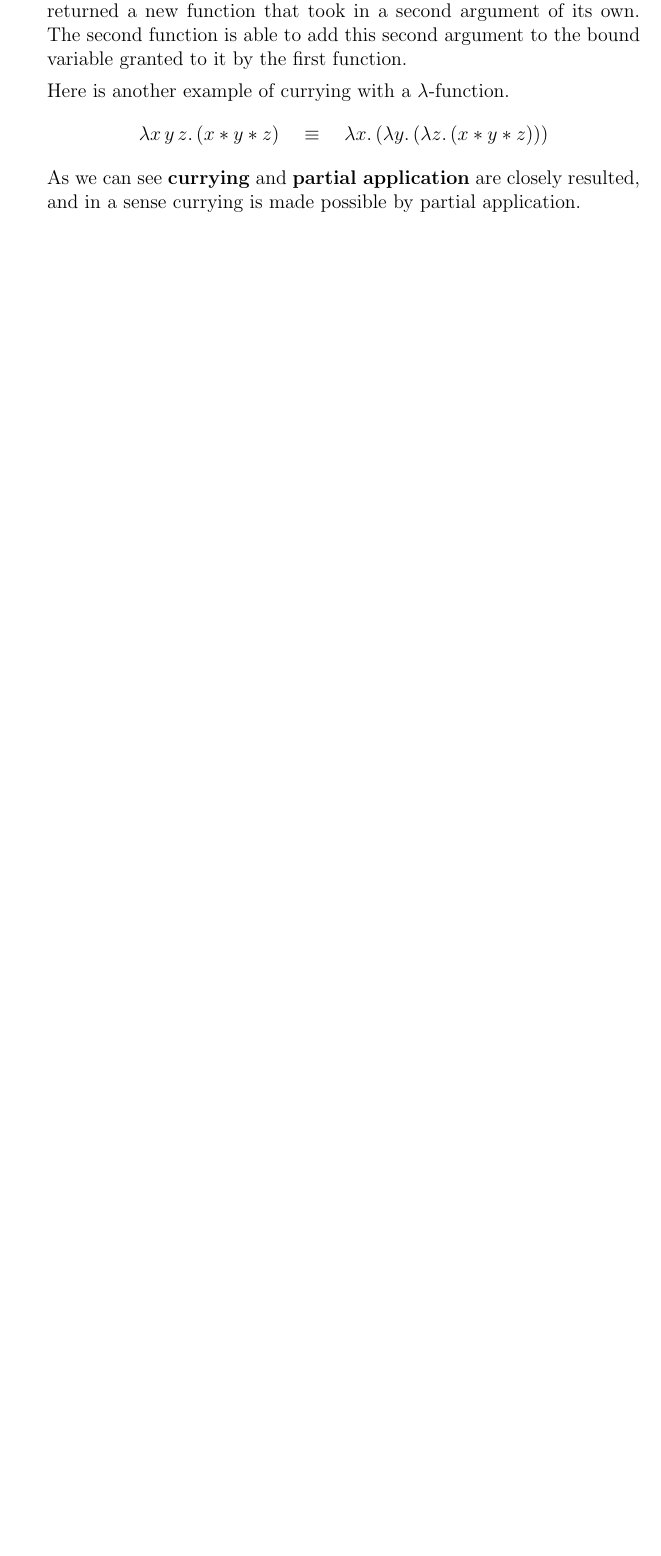
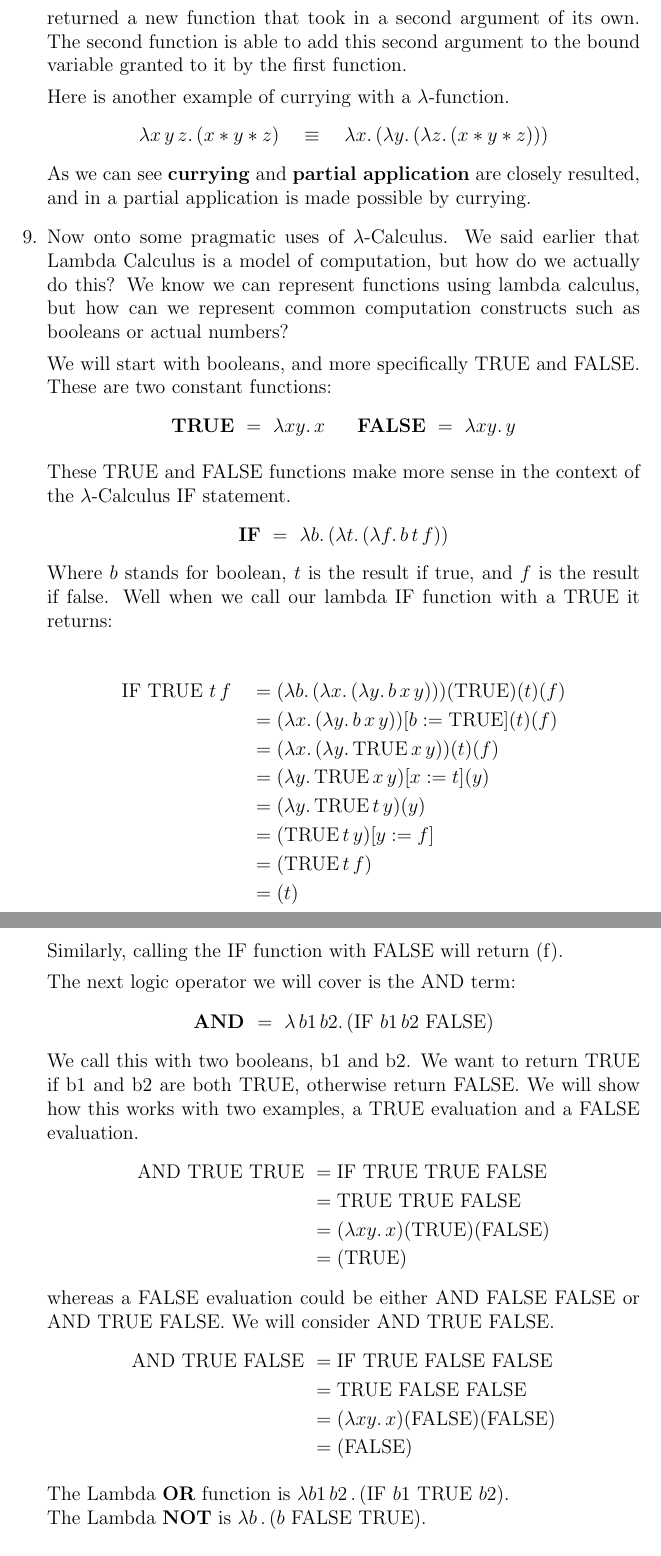
Before and after one commit to dandragona/BlogPosts, a LaTeX document (LambdaPost.tex): part of page 6 of 6 before the commit and two parts of pages 6 and 7 of 9 after it, the two joined at a grey line, cut so that both start at the same text, the shorter picture padded with empty space. Compiled offline with pdfLaTeX.

Commit message:
Added computaiton modeling and citation

```diff
--- a/LambdaPost.tex
+++ b/LambdaPost.tex
@@ -138,12 +138,43 @@ So the result of the first step of $\beta$-reduction is the partial application
 
 \bigskip
 
-Here are some examples of using the lambda calculus in order to do simple computations:
+
+
+\textbf{Currying} is the process of taking a function that receives multiple arguments, and reducing this function to a series of functions that take only a single argument. Haskell is naturally currying, and so is $\lambda$-calculus. In the addTwo example we saw how the representative $\lambda$-function handled two arguments. Calling this original function resulted in two functions. The first function took the first argument, and returned a new function that took in a second argument of its own. The second function is able to add this second argument to the bound variable granted to it by the first function. \par Here is another example of currying with a $\lambda$-function.
+$$\lambda x\,y\,z.\, (x * y * z) \quad \equiv \quad \lambda x.\,(\lambda y.\,(\lambda z.\, (x * y * z)))$$
+As we can see \textbf{currying} and \textbf{partial application} are closely resulted, and in a partial application is made possible by currying.
+
+\item Now onto some pragmatic uses of $\lambda$-Calculus. We said earlier that Lambda Calculus is a model of computation, but how do we actually do this? We know we can represent functions using lambda calculus, but how can we represent common computation constructs such as booleans or actual numbers?
+\par We will start with booleans, and more specifically TRUE and FALSE. These are two constant functions:
+$$\textbf{TRUE}\ =\  \lambda xy.\,x\ \quad \ \textbf{FALSE}\ =\  \lambda xy.\,y$$
+
+These TRUE and FALSE functions make more sense in the context of the $\lambda$-Calculus IF statement.
+$$\textbf{IF}\ =\ \lambda b.\,(\lambda t.\,(\lambda f.\, b\, t \,f))$$
+Where $b$ stands for boolean, $t$ is the result if true, and $f$ is the result if false. Well when we call our lambda IF function with a TRUE it returns:
 
 \begin{align*}
-3 + 5 &= (\lambda mn.m(m(m(n)))) (\lambda pqr.q(pqr)) (\lambda xy.x(x(x(x(x(y))))))
+\text{IF TRUE}\  t\, f \quad &= (\lambda b.\,(\lambda x.\, (\lambda y.\, b\,x\,y)))(\text{TRUE})(t)(f)\\
+&= (\lambda x.\, (\lambda y.\, b\,x\,y))[b := \text{TRUE}](t)(f)\\
+&= (\lambda x.\, (\lambda y.\, \text{TRUE}\,x\,y))(t)(f)\\
+&= (\lambda y.\, \text{TRUE}\,x\,y)[x:=t](y)\\
+&= (\lambda y.\, \text{TRUE}\,t\,y)(y)\\
+&= (\text{TRUE}\,t\,y)[y:=f] \\
+&= (\text{TRUE}\,t\,f)\\
+&= (t)
 \end{align*}
 
-and
-
+Similarly, calling the IF function with FALSE will return (f).
+\par The next logic operator we will cover is the AND term: $$\textbf{AND } =\  \lambda\, b1\, b2.\, (\text{IF }b1\, b2\text{ FALSE})$$
+We call this with two booleans, b1 and b2. We want to return TRUE if b1 and b2 are both TRUE, otherwise return FALSE. We will show how this works with two examples, a TRUE evaluation and a FALSE evaluation.
 \begin{align*}
+\text{AND TRUE TRUE } &= \text{IF TRUE TRUE FALSE}\\
+&= \text{TRUE TRUE FALSE}\\
+&= (\lambda xy.\, x)(\text{TRUE})(\text{FALSE})\\
+&= (\text{TRUE})
+\end{align*}
+whereas a FALSE evaluation could be either AND FALSE FALSE or AND TRUE FALSE. We will consider AND TRUE FALSE.
+\begin{align*}
+\text{AND TRUE FALSE } &= \text{IF TRUE FALSE FALSE} \\
+&= \text{TRUE FALSE FALSE}\\
+&= (\lambda xy.\, x)(\text{FALSE})(\text{FALSE})\\
+&= (\text{FALSE})
@@ -156,7 +181,7 @@ and
 \end{align*}
 
-\par
-\textbf{Currying} is the process of taking a function that receives multiple arguments, and reducing this function to a series of functions that take only a single argument. Haskell is naturally currying, and so is $\lambda$-calculus. In the addTwo example we saw how the representative $\lambda$-function handled two arguments. Calling this original function resulted in two functions. The first function took the first argument, and returned a new function that took in a second argument of its own. The second function is able to add this second argument to the bound variable granted to it by the first function. \par Here is another example of currying with a $\lambda$-function.
-$$\lambda x\,y\,z.\, (x * y * z) \quad \equiv \quad \lambda x.\,(\lambda y.\,(\lambda z.\, (x * y * z)))$$
-As we can see \textbf{currying} and \textbf{partial application} are closely resulted, and in a sense currying is made possible by partial application.
+The Lambda \textbf{OR} function is $\lambda b1\,b2\,.\,(\text{IF }b1\text{ TRUE }b2)$.\\
+The Lambda \textbf{NOT} is $\lambda b\,.\,(b\text{ FALSE }\text{TRUE})$.\\
 \newline
+We now wish to add numbers and arithmetic operations to our model. Numbers in $\lambda$-Calculus work exactly like the Nat data type we used in Haskell.
+\begin{align*}
```
Also changed, not shown: LambdaPost.tex (50 more changed lines).
